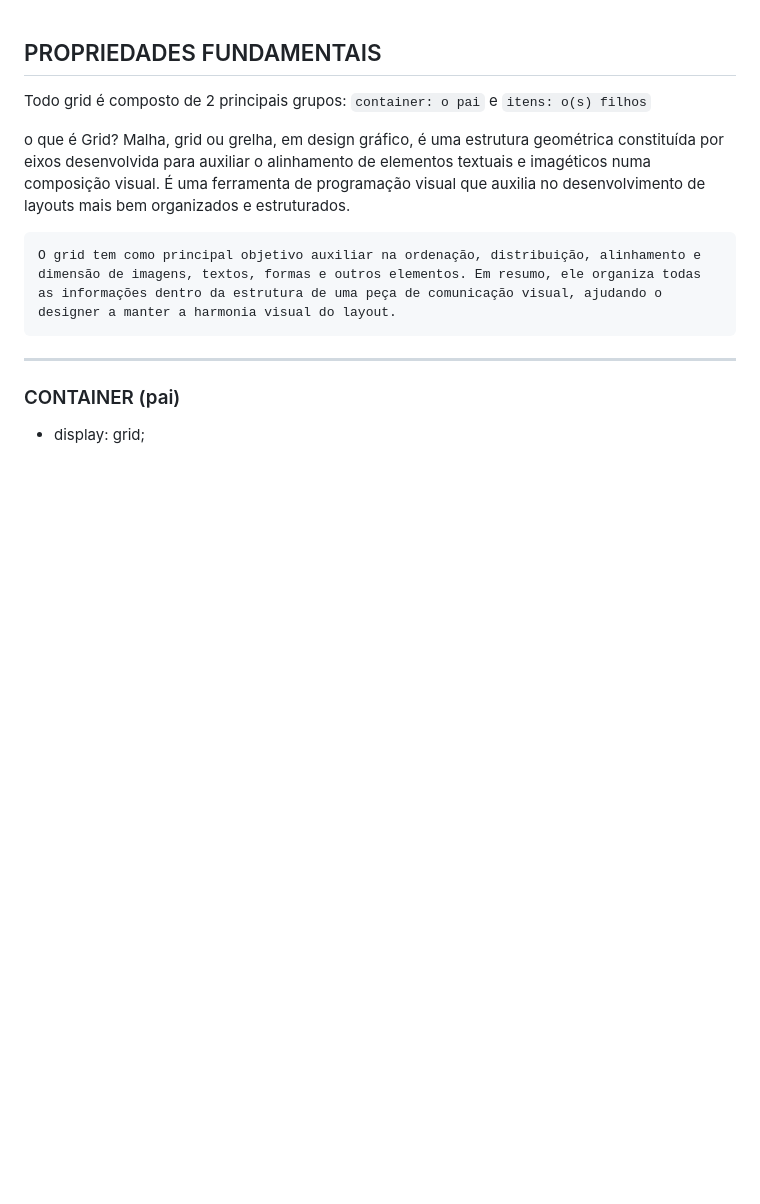
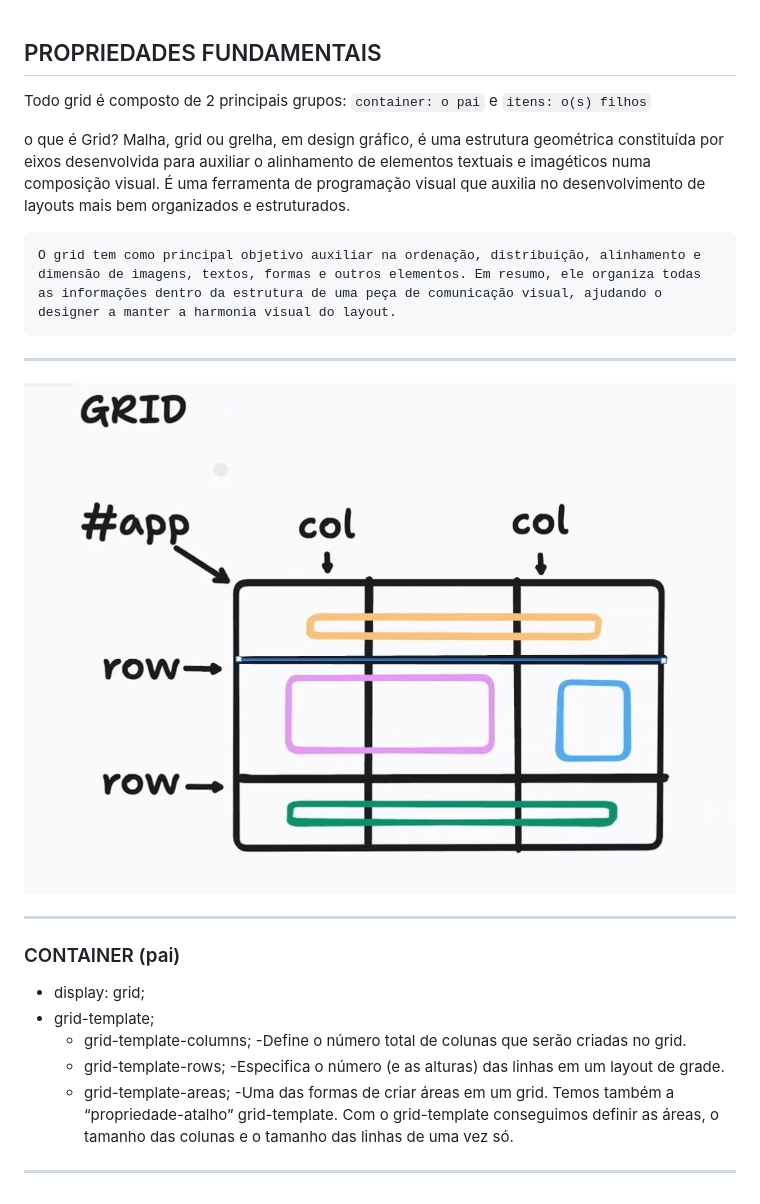
Before and after one commit to Taynara-Veloso/Grid_Rocketseat, a Markdown page: README.md, the part around the change. GitHub-like rendering; pictures changed too: img/gridDrawing.jpg (added); blank space fills up the shorter version.

Commit message:
:lipstick: grid-template: columns and rows

```diff
--- a/README.md
+++ b/README.md
@@ -8,6 +8,19 @@ o que é Grid?
 
     O grid tem como principal objetivo auxiliar na ordenação, distribuição, alinhamento e dimensão de imagens, textos, formas e outros elementos. Em resumo, ele organiza todas as informações dentro da estrutura de uma peça de comunicação visual, ajudando o designer a manter a harmonia visual do layout.
 ---
+
+![image description](/img/gridDrawing.jpg)
+
+---
 ### CONTAINER (pai)
 
 - display: grid;
+- grid-template;
+    - grid-template-columns;
+        -Define o número total de colunas que serão criadas no grid.
+    - grid-template-rows;
+        -Especifica o número (e as alturas) das linhas em um layout de grade.
+    - grid-template-areas;
+        -Uma das formas de criar áreas em um grid. Temos também a “propriedade-atalho” grid-template. Com o grid-template conseguimos definir as áreas, o tamanho das colunas e o tamanho das linhas de uma vez só.
+
+---
```
Also changed, not shown: 2 other files.
